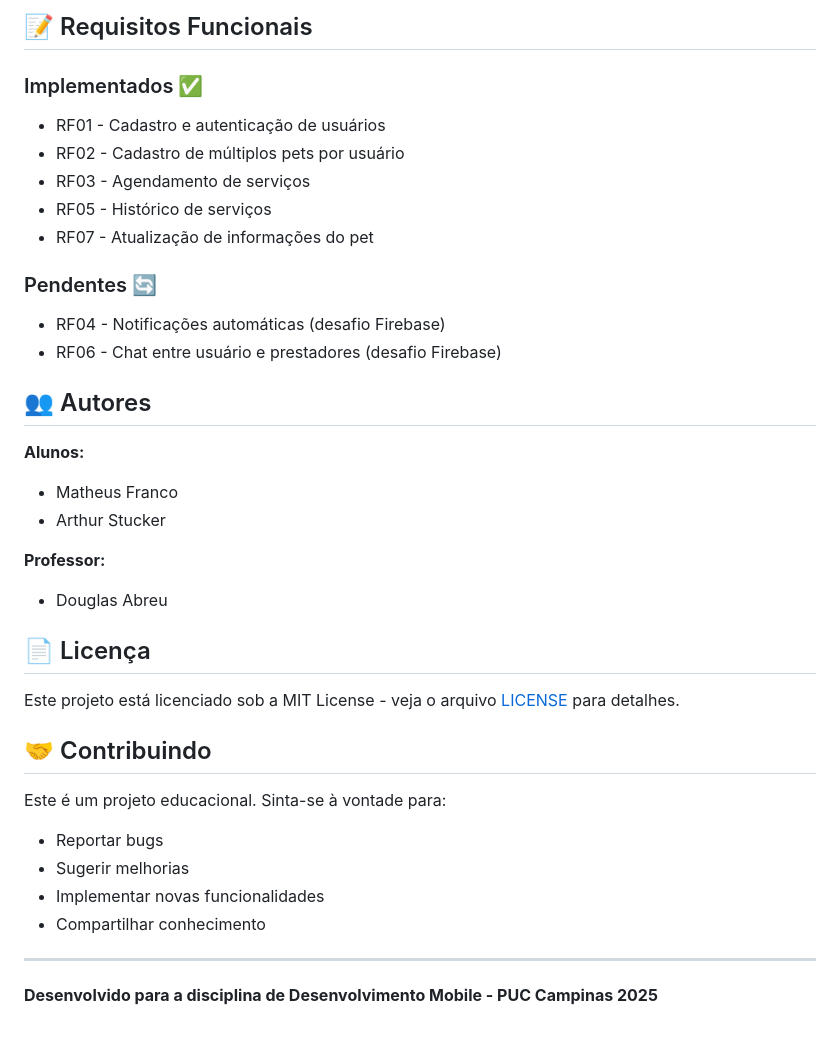
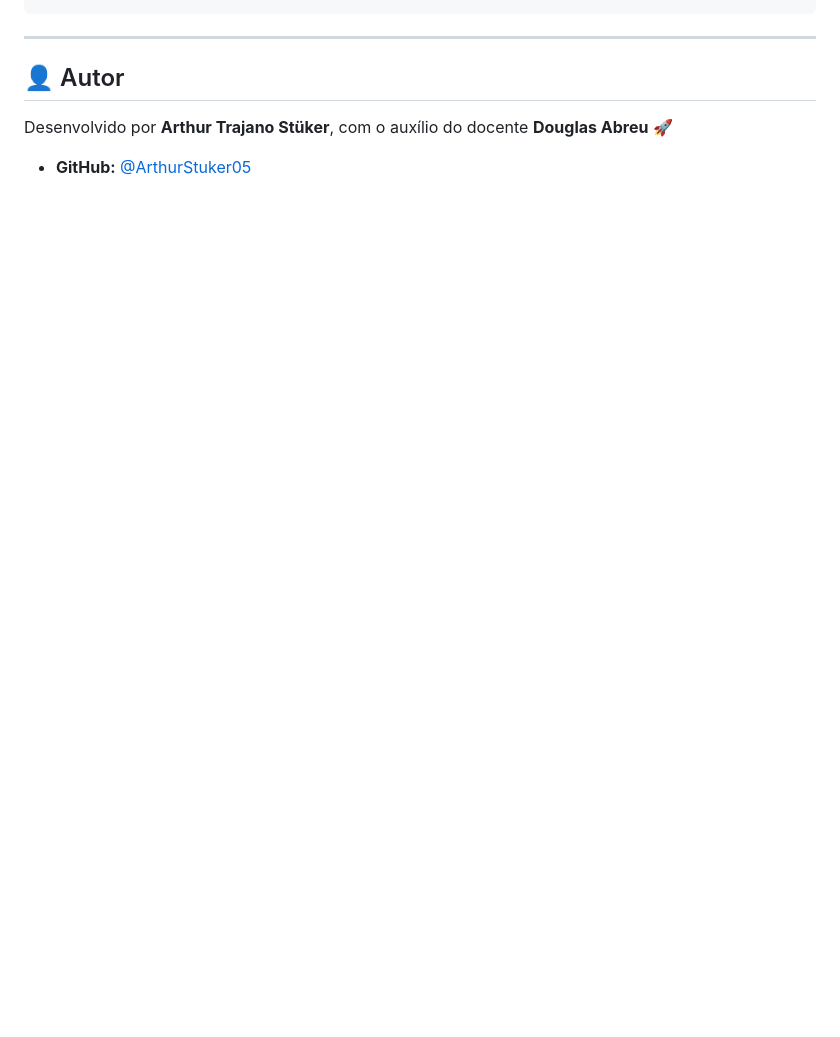
Before and after one commit to ArthurStuker05/PetStop_final, a Markdown page: README.md, the part around one of its changes. Rendered like a GitHub page; blank space fills up the shorter version.

```diff
--- a/README.md
+++ b/README.md
@@ -130,37 +80,7 @@ O projeto atual utiliza armazenamento local. O desafio é migrar para Firebase,
-## 📝 Requisitos Funcionais
-
-### Implementados ✅
-- RF01 - Cadastro e autenticação de usuários
-- RF02 - Cadastro de múltiplos pets por usuário
-- RF03 - Agendamento de serviços
-- RF05 - Histórico de serviços
-- RF07 - Atualização de informações do pet
-
-### Pendentes 🔄
-- RF04 - Notificações automáticas (desafio Firebase)
-- RF06 - Chat entre usuário e prestadores (desafio Firebase)
-
-## 👥 Autores
-
-**Alunos:**
-- Matheus Franco
-- Arthur Stucker
-
-**Professor:**
-- Douglas Abreu
-
-## 📄 Licença
-
-Este projeto está licenciado sob a MIT License - veja o arquivo [LICENSE](LICENSE) para detalhes.
-
-## 🤝 Contribuindo
-
-Este é um projeto educacional. Sinta-se à vontade para:
-- Reportar bugs
-- Sugerir melhorias
-- Implementar novas funcionalidades
-- Compartilhar conhecimento
 
 ---
 
-**Desenvolvido para a disciplina de Desenvolvimento Mobile - PUC Campinas 2025**
+## 👤 Autor
+
+Desenvolvido por **Arthur Trajano Stüker**, com o auxílio do docente **Douglas Abreu** 🚀
+*   **GitHub:** [@ArthurStuker05](https://github.com/ArthurStuker05)
```
Also changed, not shown: other parts of README.md (+55 -105 lines).
